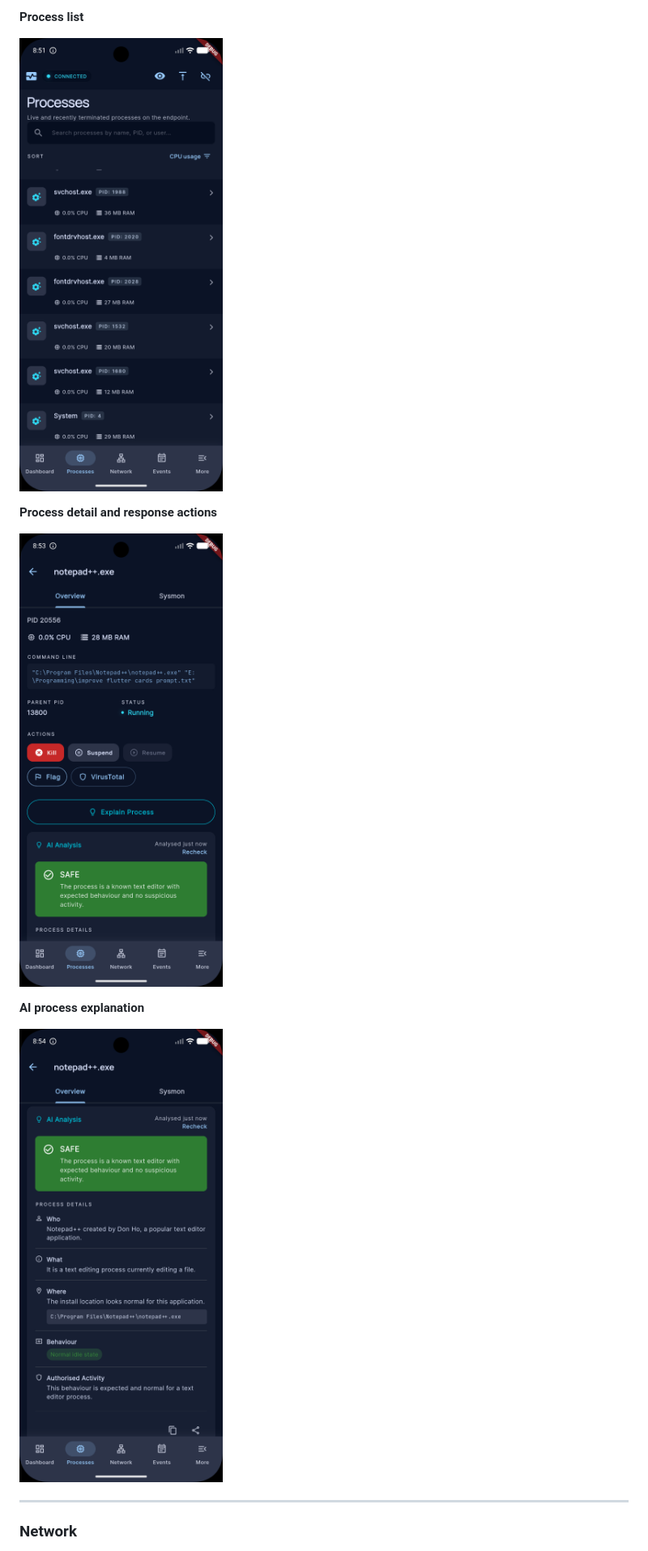
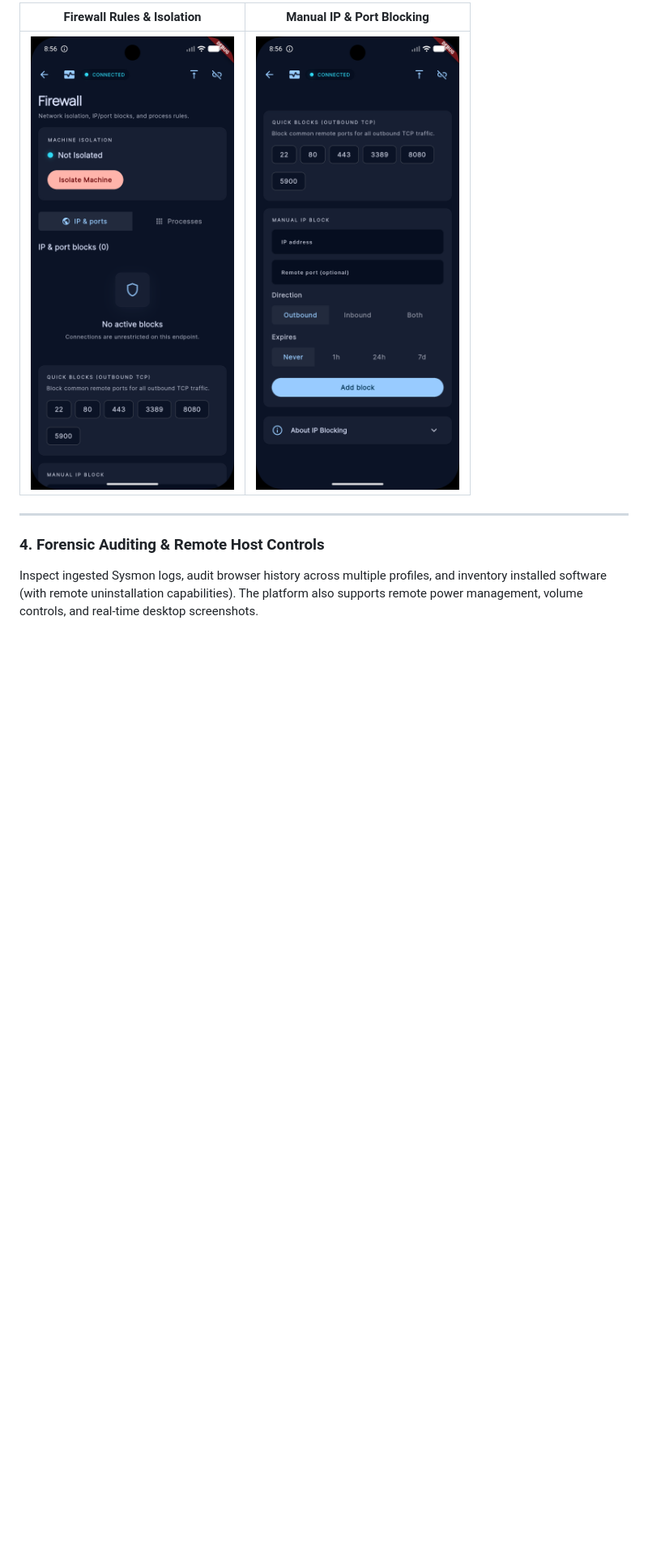
Before and after one commit to cycalo/endpoint-monitor, a Markdown page: README.md, the part around one of its changes. Shown at 81% size. GitHub-like rendering; blank space fills up the shorter version.

```diff
--- a/README.md
+++ b/README.md
@@ -46,17 +43,10 @@ Browse live and recently terminated processes. Open any process for command line
 
-**Process list**
-
-![Process list](screenshots/Processes.png)
-
-**Process detail and response actions**
-
-![Process detail and actions](screenshots/Process%20Detail%20and%20Actions.png)
-
-**AI process explanation**
-
-![AI process explanation](screenshots/AI%20Process%20Explanation.png)
+| Firewall Rules & Isolation | Manual IP & Port Blocking |
+| :---: | :---: |
+| ![Firewall Rules & Isolation](screenshots/Fireall%20rules%20and%20isolation.png) | ![Manual IP & Port Blocking](screenshots/fire%20rules%20and%20isolation%202.png) |
 
 ---
 
-### Network
+### 4. Forensic Auditing & Remote Host Controls
+Inspect ingested Sysmon logs, audit browser history across multiple profiles, and inventory installed software (with remote uninstallation capabilities). The platform also supports remote power management, volume controls, and real-time desktop screenshots.
 
```
Also changed, not shown: other parts of README.md (+28 -61 lines).
